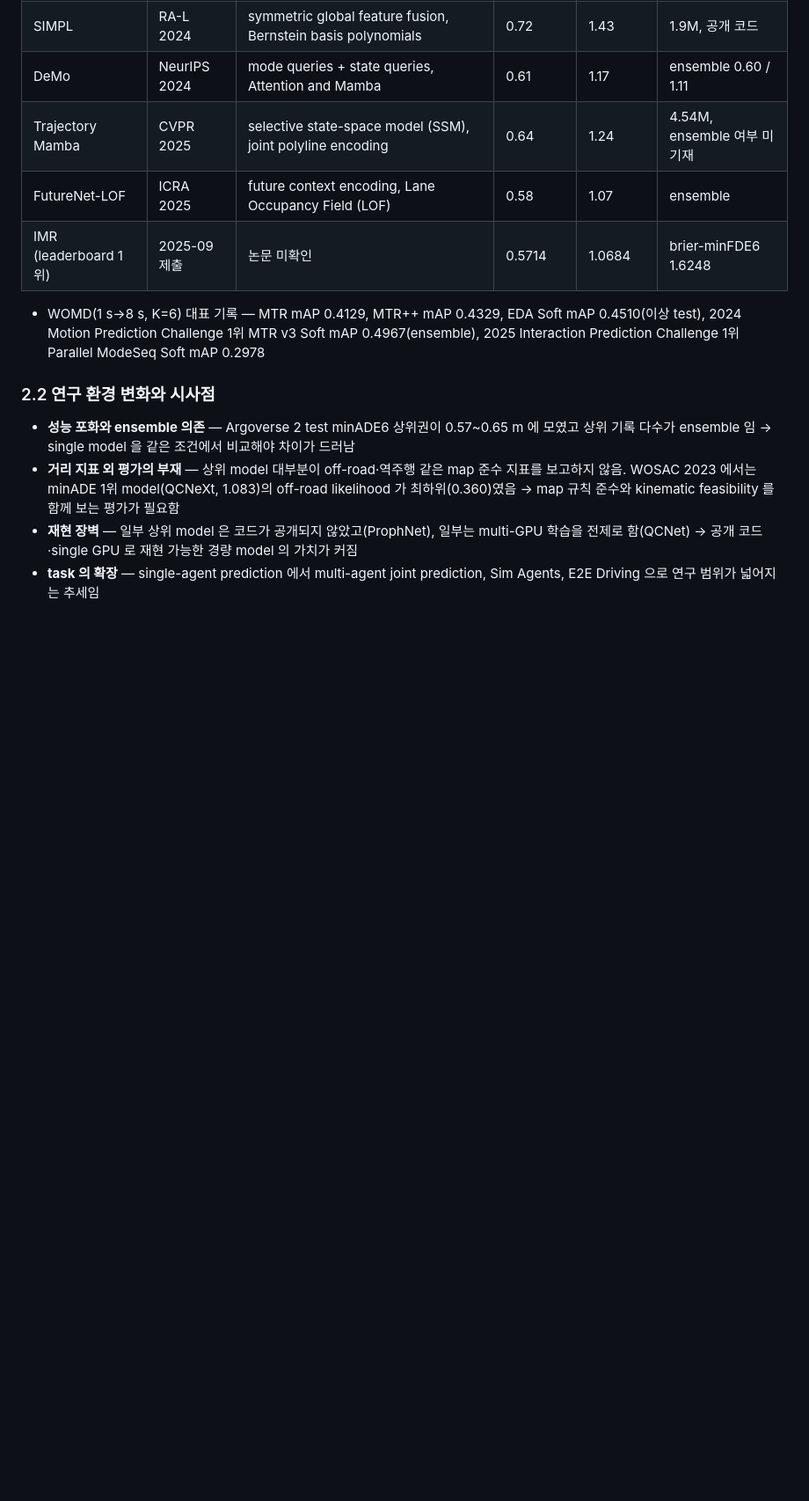
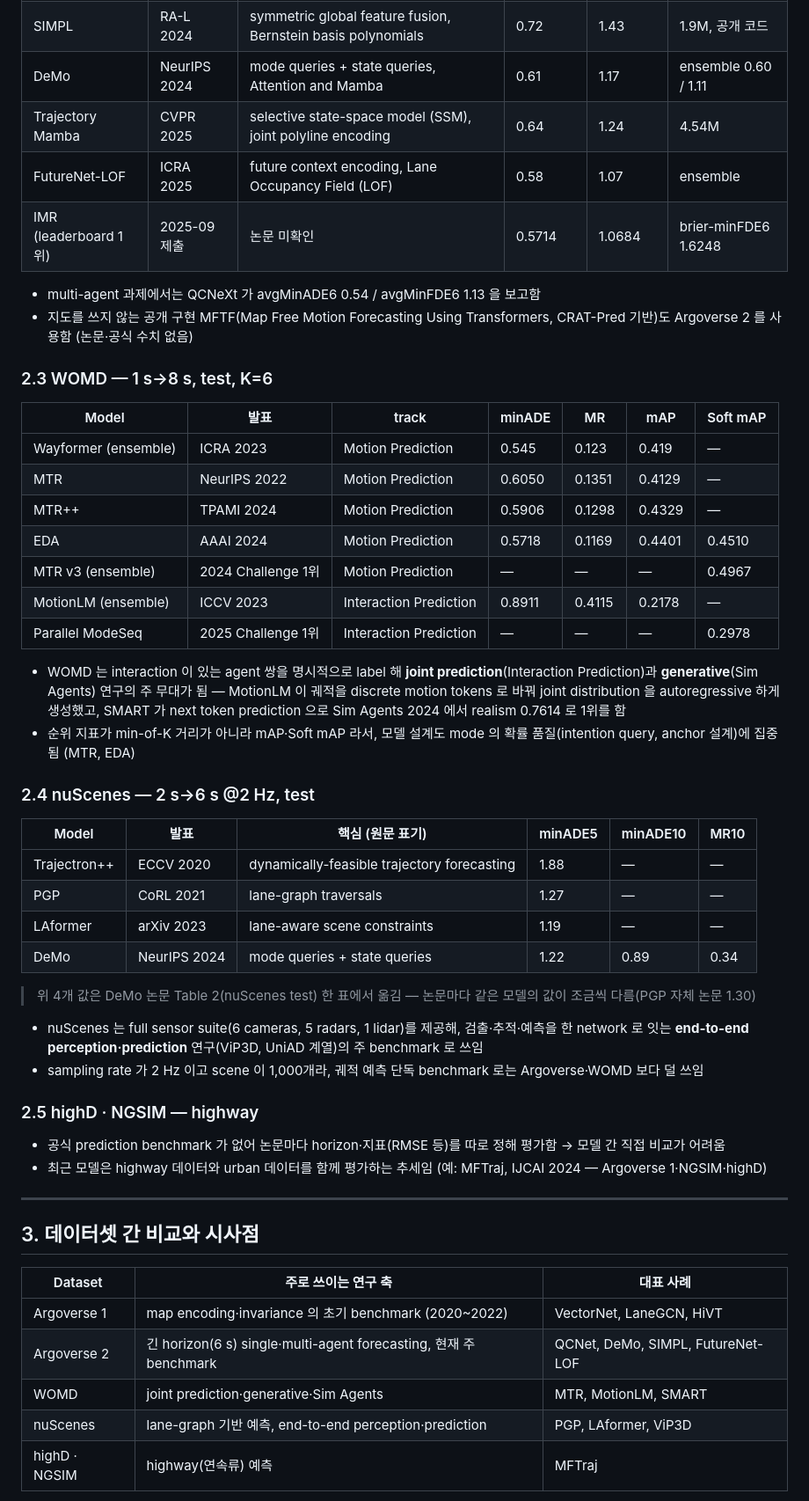
Before and after one commit to kiimmyj/Argoverse2study, a Markdown page: docs/annual_report_dataset_sota.md, the part around one of its changes. Shown at 88% size. Rendered like a GitHub page; blank space fills up the shorter version.

```diff
--- a/docs/annual_report_dataset_sota.md
+++ b/docs/annual_report_dataset_sota.md
@@ -60,15 +73,56 @@
 | Forecast-MAE | ICCV 2023 | masked autoencoders, self-supervised pre-training | 0.709 | 1.392 | ensemble 0.690 / 1.338 |
 | SIMPL | RA-L 2024 | symmetric global feature fusion, Bernstein basis polynomials | 0.72 | 1.43 | 1.9M, 공개 코드 |
 | DeMo | NeurIPS 2024 | mode queries + state queries, Attention and Mamba | 0.61 | 1.17 | ensemble 0.60 / 1.11 |
-| Trajectory Mamba | CVPR 2025 | selective state-space model (SSM), joint polyline encoding | 0.64 | 1.24 | 4.54M, ensemble 여부 미기재 |
+| Trajectory Mamba | CVPR 2025 | selective state-space model (SSM), joint polyline encoding | 0.64 | 1.24 | 4.54M |
 | FutureNet-LOF | ICRA 2025 | future context encoding, Lane Occupancy Field (LOF) | 0.58 | 1.07 | ensemble |
 | IMR (leaderboard 1위) | 2025-09 제출 | 논문 미확인 | 0.5714 | 1.0684 | brier-minFDE6 1.6248 |
 
-- WOMD(1 s→8 s, K=6) 대표 기록 — MTR mAP 0.4129, MTR++ mAP 0.4329, EDA Soft mAP 0.4510(이상 test), 2024 Motion Prediction Challenge 1위 MTR v3 Soft mAP 0.4967(ensemble), 2025 Interaction Prediction Challenge 1위 Parallel ModeSeq Soft mAP 0.2978
+- multi-agent 과제에서는 QCNeXt 가 avgMinADE6 0.54 / avgMinFDE6 1.13 을 보고함
+- 지도를 쓰지 않는 공개 구현 MFTF(Map Free Motion Forecasting Using Transformers, CRAT-Pred 기반)도 Argoverse 2 를 사용함 (논문·공식 수치 없음)
 
-### 2.2 연구 환경 변화와 시사점
+### 2.3 WOMD — 1 s→8 s, test, K=6
 
-- **성능 포화와 ensemble 의존** — Argoverse 2 test minADE6 상위권이 0.57~0.65 m 에 모였고 상위 기록 다수가 ensemble 임 → single model 을 같은 조건에서 비교해야 차이가 드러남
-- **거리 지표 외 평가의 부재** — 상위 model 대부분이 off-road·역주행 같은 map 준수 지표를 보고하지 않음. WOSAC 2023 에서는 minADE 1위 model(QCNeXt, 1.083)의 off-road likelihood 가 최하위(0.360)였음 → map 규칙 준수와 kinematic feasibility 를 함께 보는 평가가 필요함
-- **재현 장벽** — 일부 상위 model 은 코드가 공개되지 않았고(ProphNet), 일부는 multi-GPU 학습을 전제로 함(QCNet) → 공개 코드·single GPU 로 재현 가능한 경량 model 의 가치가 커짐
-- **task 의 확장** — single-agent prediction 에서 multi-agent joint prediction, Sim Agents, E2E Driving 으로 연구 범위가 넓어지는 추세임
+| Model | 발표 | track | minADE | MR | mAP | Soft mAP |
+| --- | --- | --- | --- | --- | --- | --- |
+| Wayformer (ensemble) | ICRA 2023 | Motion Prediction | 0.545 | 0.123 | 0.419 | — |
+| MTR | NeurIPS 2022 | Motion Prediction | 0.6050 | 0.1351 | 0.4129 | — |
+| MTR++ | TPAMI 2024 | Motion Prediction | 0.5906 | 0.1298 | 0.4329 | — |
+| EDA | AAAI 2024 | Motion Prediction | 0.5718 | 0.1169 | 0.4401 | 0.4510 |
+| MTR v3 (ensemble) | 2024 Challenge 1위 | Motion Prediction | — | — | — | 0.4967 |
+| MotionLM (ensemble) | ICCV 2023 | Interaction Prediction | 0.8911 | 0.4115 | 0.2178 | — |
+| Parallel ModeSeq | 2025 Challenge 1위 | Interaction Prediction | — | — | — | 0.2978 |
+
+- WOMD 는 interaction 이 있는 agent 쌍을 명시적으로 label 해 **joint prediction**(Interaction Prediction)과 **generative**(Sim Agents) 연구의 주 무대가 됨 — MotionLM 이 궤적을 discrete motion tokens 로 바꿔 joint distribution 을 autoregressive 하게 생성했고, SMART 가 next token prediction 으로 Sim Agents 2024 에서 realism 0.7614 로 1위를 함
+- 순위 지표가 min-of-K 거리가 아니라 mAP·Soft mAP 라서, 모델 설계도 mode 의 확률 품질(intention query, anchor 설계)에 집중됨 (MTR, EDA)
+
+### 2.4 nuScenes — 2 s→6 s @2 Hz, test
+
+| Model | 발표 | 핵심 (원문 표기) | minADE5 | minADE10 | MR10 |
+| --- | --- | --- | --- | --- | --- |
+| Trajectron++ | ECCV 2020 | dynamically-feasible trajectory forecasting | 1.88 | — | — |
+| PGP | CoRL 2021 | lane-graph traversals | 1.27 | — | — |
+| LAformer | arXiv 2023 | lane-aware scene constraints | 1.19 | — | — |
+| DeMo | NeurIPS 2024 | mode queries + state queries | 1.22 | 0.89 | 0.34 |
+
+> 위 4개 값은 DeMo 논문 Table 2(nuScenes test) 한 표에서 옮김 — 논문마다 같은 모델의 값이 조금씩 다름(PGP 자체 논문 1.30)
+
+- nuScenes 는 full sensor suite(6 cameras, 5 radars, 1 lidar)를 제공해, 검출·추적·예측을 한 network 로 잇는 **end-to-end perception·prediction** 연구(ViP3D, UniAD 계열)의 주 benchmark 로 쓰임
+- sampling rate 가 2 Hz 이고 scene 이 1,000개라, 궤적 예측 단독 benchmark 로는 Argoverse·WOMD 보다 덜 쓰임
+
+### 2.5 highD · NGSIM — highway
+
+- 공식 prediction benchmark 가 없어 논문마다 horizon·지표(RMSE 등)를 따로 정해 평가함 → 모델 간 직접 비교가 어려움
+- 최근 모델은 highway 데이터와 urban 데이터를 함께 평가하는 추세임 (예: MFTraj, IJCAI 2024 — Argoverse 1·NGSIM·highD)
+
+---
+
+## 3. 데이터셋 간 비교와 시사점
+
+| Dataset | 주로 쓰이는 연구 축 | 대표 사례 |
+| --- | --- | --- |
+| Argoverse 1 | map encoding·invariance 의 초기 benchmark (2020~2022) | VectorNet, LaneGCN, HiVT |
+| Argoverse 2 | 긴 horizon(6 s) single·multi-agent forecasting, 현재 주 benchmark | QCNet, DeMo, SIMPL, FutureNet-LOF |
+| WOMD | joint prediction·generative·Sim Agents | MTR, MotionLM, SMART |
+| nuScenes | lane-graph 기반 예측, end-to-end perception·prediction | PGP, LAformer, ViP3D |
+| highD · NGSIM | highway(연속류) 예측 | MFTraj |
+
```
Also changed, not shown: other parts of docs/annual_report_dataset_sota.md (+57 -31 lines), docs/figures/annual_report/fig3_model_dataset.png (added), docs/figures/annual_report/fig3_model_dataset_slide.png (added), 2 other files.
